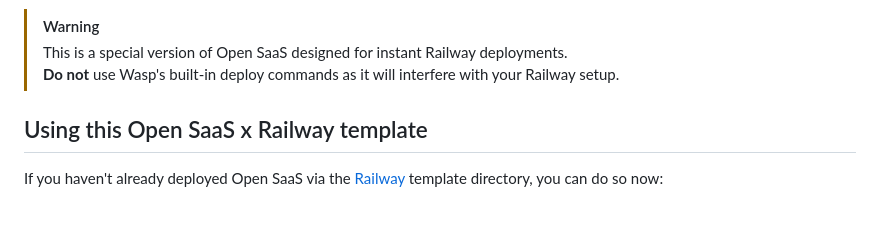
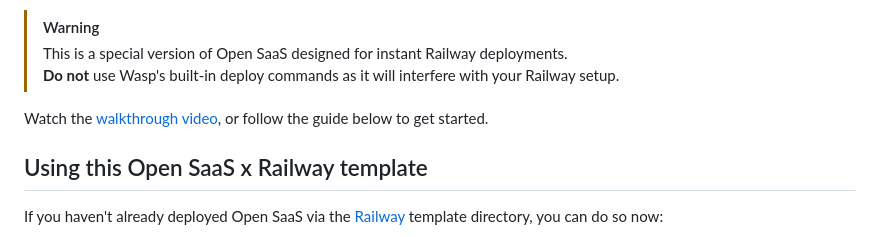
Before and after one commit to wasp-lang/open-saas-railway, a Markdown page: README.md, the part around the change. Drawn GitHub-style; blank space fills up the shorter version.

Commit message:
Update README with walkthrough video link
Added a link to a walkthrough video for deployment guidance.

```diff
--- a/README.md
+++ b/README.md
@@ -13,6 +13,8 @@ This template is:
 > [!WARNING]
 > This is a special version of Open SaaS designed for instant Railway deployments. <br/>
 > **Do not** use Wasp's built-in deploy commands as it will interfere with your Railway setup.
+
+Watch the [walkthrough video](https://x.com/hot_town/status/1965776467360444643), or follow the guide below to get started.
 
 ## Using this Open SaaS x Railway template
 
```
